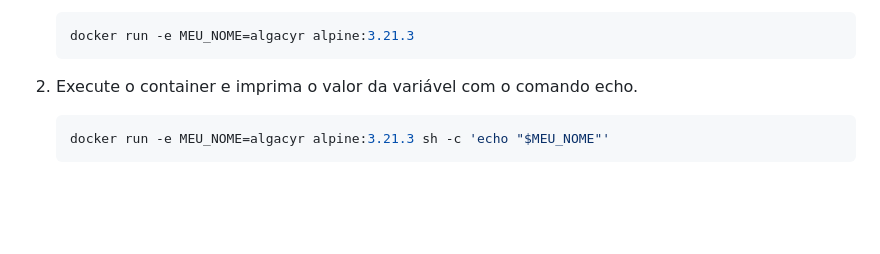
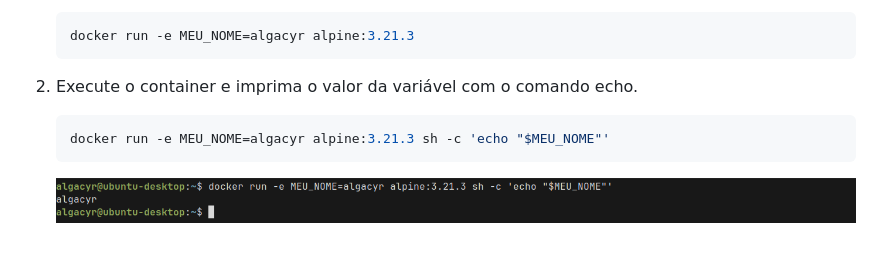
Before and after one commit to algacyr-melo/exercicios-docker, a Markdown page: ex05/README.md, the part around the change. Drawn GitHub-style; pictures changed too: ex05/screenshots/meu-nome.png (added); blank space fills up the shorter version.

````diff
--- a/ex05/README.md
+++ b/ex05/README.md
@@ -13,3 +13,4 @@ com o comando echo.
     ```bash
     docker run -e MEU_NOME=algacyr alpine:3.21.3 sh -c 'echo "$MEU_NOME"'
     ```
+    ![meu-nome](./screenshots/meu-nome.png)
````
Also changed, not shown: ex07/screenshots/down.png (added), ex07/screenshots/todos.png (added), ex07/screenshots/up.png (added), 1 other file.
